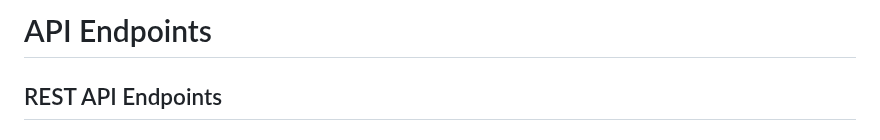
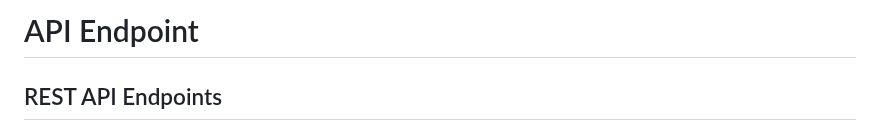
Before and after one commit to uuuchit/pop-queue, a Markdown page: .github/wiki/API-Endpoints.md, the part around the change. Drawn GitHub-style.

```diff
--- a/.github/wiki/API-Endpoints.md
+++ b/.github/wiki/API-Endpoints.md
@@ -1,4 +1,4 @@
-# API Endpoints
+# API Endpoint
 
 ## REST API Endpoints
 
```
